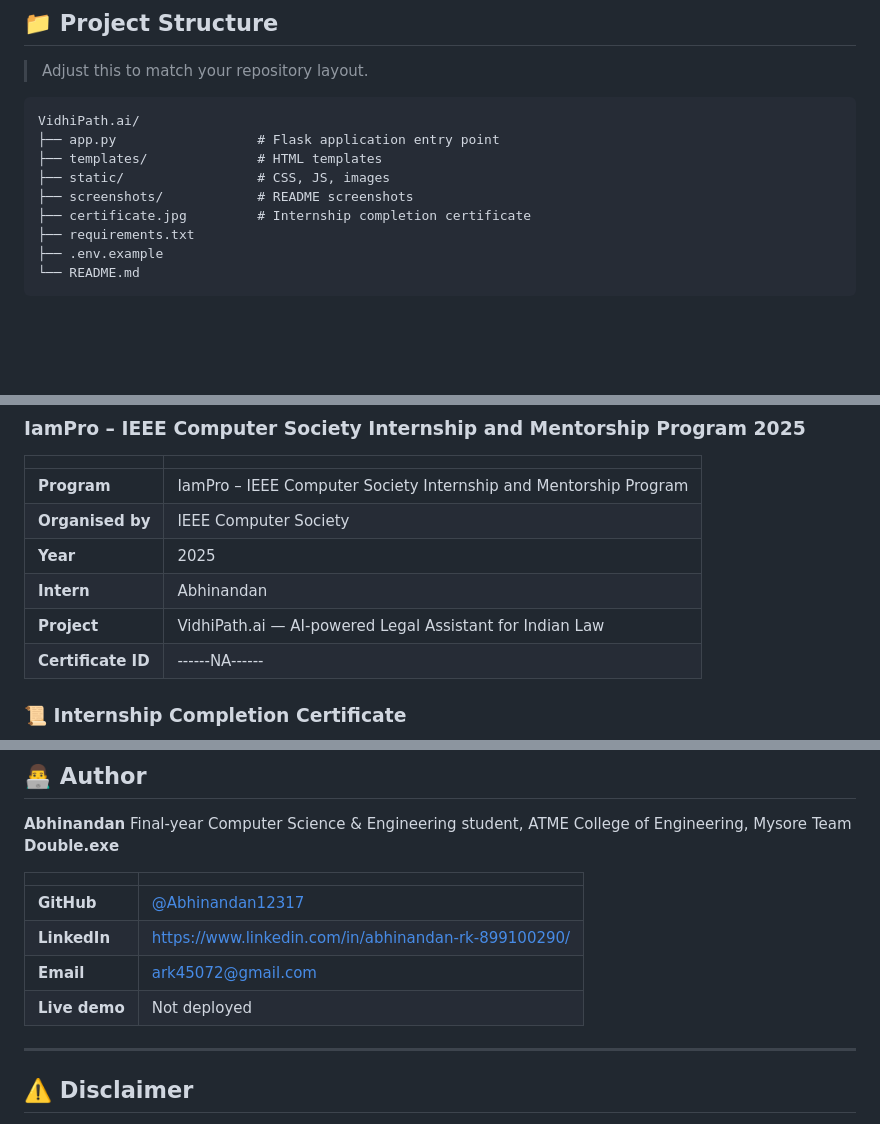
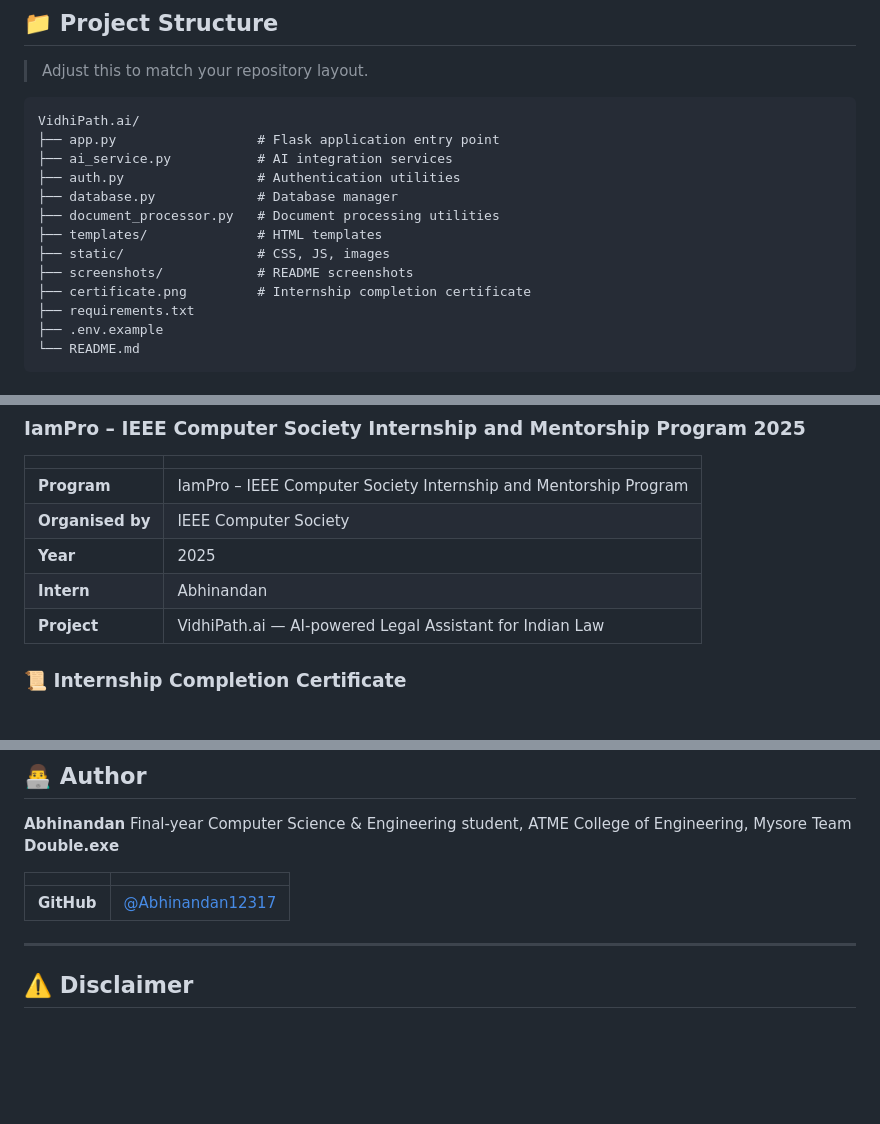
Before and after one commit to Abhinandan12317/VidhiPath.ai, a Markdown page: README.md, 3 parts joined by grey strips. Drawn GitHub-style; blank space fills up the shorter version.

````diff
--- a/README.md
+++ b/README.md
@@ -123,10 +123,14 @@ This project was built as part of the **IamPro – IEEE Computer Society Interns
 ```
 VidhiPath.ai/
 ├── app.py                  # Flask application entry point
+├── ai_service.py           # AI integration services
+├── auth.py                 # Authentication utilities
+├── database.py             # Database manager
+├── document_processor.py   # Document processing utilities
 ├── templates/              # HTML templates
 ├── static/                 # CSS, JS, images
 ├── screenshots/            # README screenshots
-├── certificate.jpg         # Internship completion certificate
+├── certificate.png         # Internship completion certificate
 ├── requirements.txt
 ├── .env.example
 └── README.md
@@ -202,7 +219,7 @@ This project was developed during the:
 | **Year** | 2025 |
 | **Intern** | Abhinandan |
 | **Project** | VidhiPath.ai — AI-powered Legal Assistant for Indian Law |
-| **Certificate ID** | ------NA------ |
+
 
 ### 📜 Internship Completion Certificate
 
@@ -223,9 +240,9 @@ Team **Double.exe**
 | | |
 |---|---|
 | **GitHub** | [@Abhinandan12317](https://github.com/Abhinandan12317) |
-| **LinkedIn** | https://www.linkedin.com/in/abhinandan-rk-899100290/ |
-| **Email** | ark45072@gmail.com |
-| **Live demo** | Not deployed |
+
+
+
 
 ---
 
````
Also changed, not shown: other parts of README.md (+13 -0 lines).
